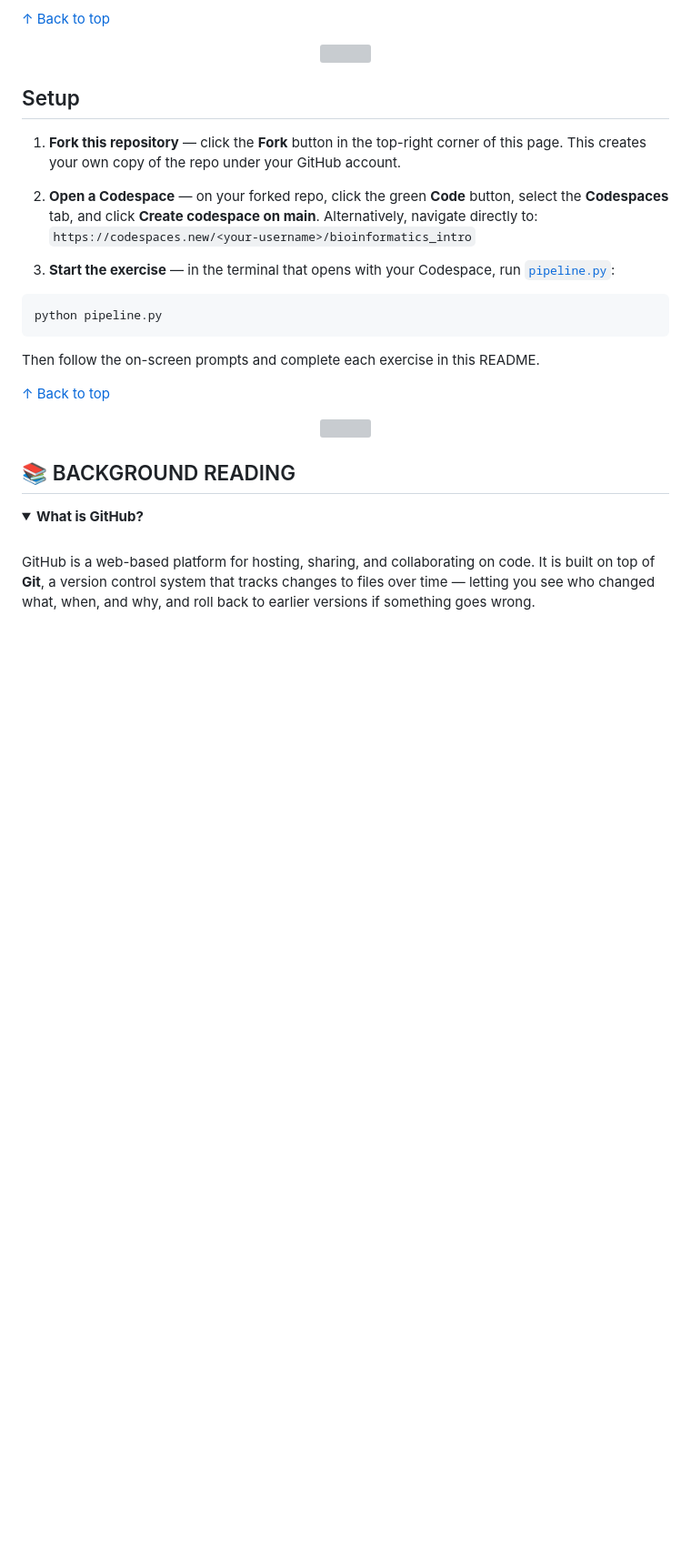
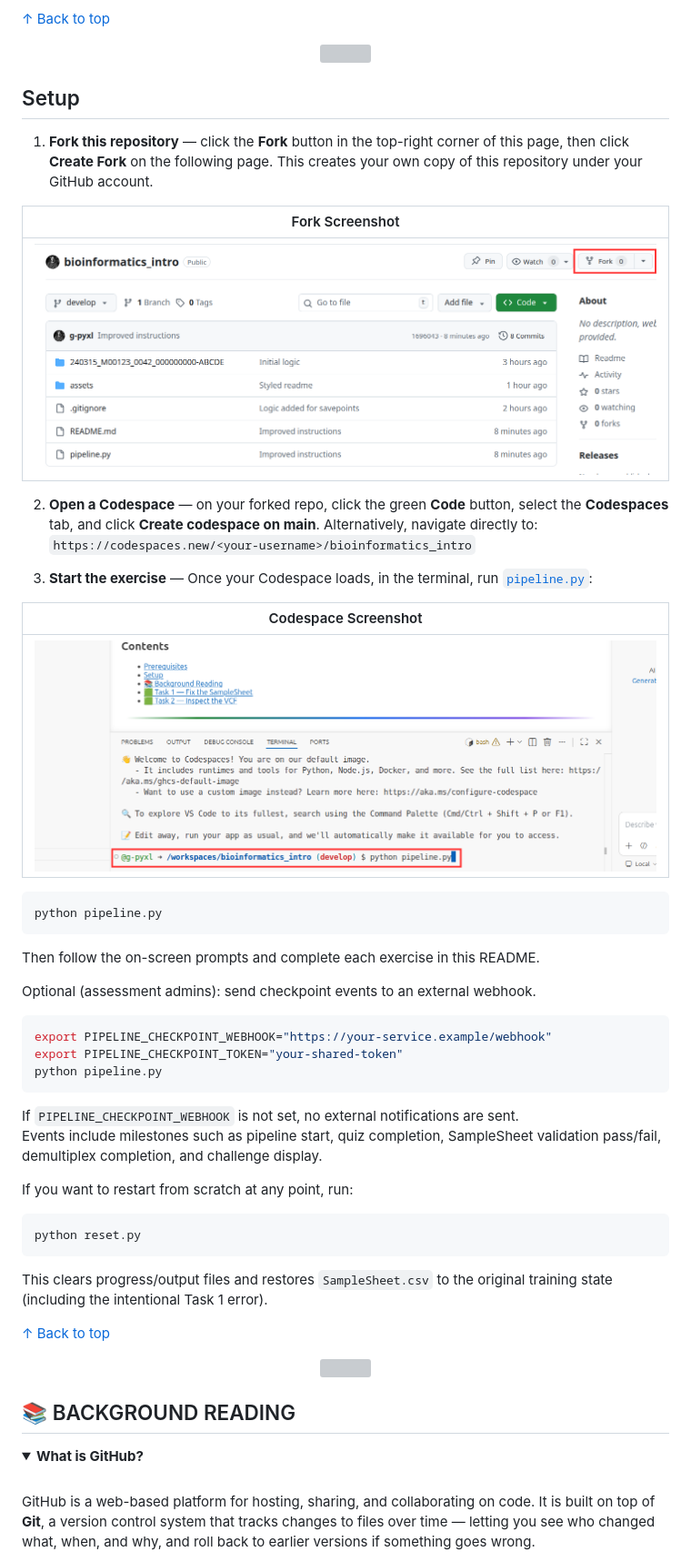
Before and after one commit to g-pyxl/bioinformatics_intro, a Markdown page: README.md, the part around one of its changes. Shown at 91% size. GitHub-like rendering; pictures changed too: assets/codespace.png (added), assets/fork.png (added); folded sections open; blank space fills up the shorter version; grey boxes are pictures that could not be loaded.

````diff
--- a/README.md
+++ b/README.md
@@ -37,18 +38,45 @@ This exercise is hosted on **GitHub** and runs entirely in the browser — no lo
 
 ## Setup
 
-1. **Fork this repository** — click the **Fork** button in the top-right corner of this page. This creates your own copy of the repo under your GitHub account.
+1. **Fork this repository** — click the **Fork** button in the top-right corner of this page, then click **Create Fork** on the following page. This creates your own copy of this repository under your GitHub account.
+
+| Fork Screenshot |
+|---|
+| ![GitHub fork button screenshot](assets/fork.png) |
 
 2. **Open a Codespace** — on your forked repo, click the green **Code** button, select the **Codespaces** tab, and click **Create codespace on main**.
    Alternatively, navigate directly to: `https://codespaces.new/<your-username>/bioinformatics_intro`
 
-3. **Start the exercise** — in the terminal that opens with your Codespace, run [`pipeline.py`](pipeline.py):
+3. **Start the exercise** — Once your Codespace loads, in the terminal, run [`pipeline.py`](pipeline.py):
+
+| Codespace Screenshot |
+|---|
+| ![GitHub Codespace terminal screenshot](assets/codespace.png) |
 
 ```bash
 python pipeline.py
 ```
 
 Then follow the on-screen prompts and complete each exercise in this README.
+
+Optional (assessment admins): send checkpoint events to an external webhook.
+
+```bash
+export PIPELINE_CHECKPOINT_WEBHOOK="https://your-service.example/webhook"
+export PIPELINE_CHECKPOINT_TOKEN="your-shared-token"
+python pipeline.py
+```
+
+If `PIPELINE_CHECKPOINT_WEBHOOK` is not set, no external notifications are sent.
+Events include milestones such as pipeline start, quiz completion, SampleSheet validation pass/fail, demultiplex completion, and challenge display.
+
+If you want to restart from scratch at any point, run:
+
+```bash
+python reset.py
+```
+
+This clears progress/output files and restores `SampleSheet.csv` to the original training state (including the intentional Task 1 error).
 
 [↑ Back to top](#contents)
 
````
Also changed, not shown: other parts of README.md (+72 -3 lines), 2 other files.
